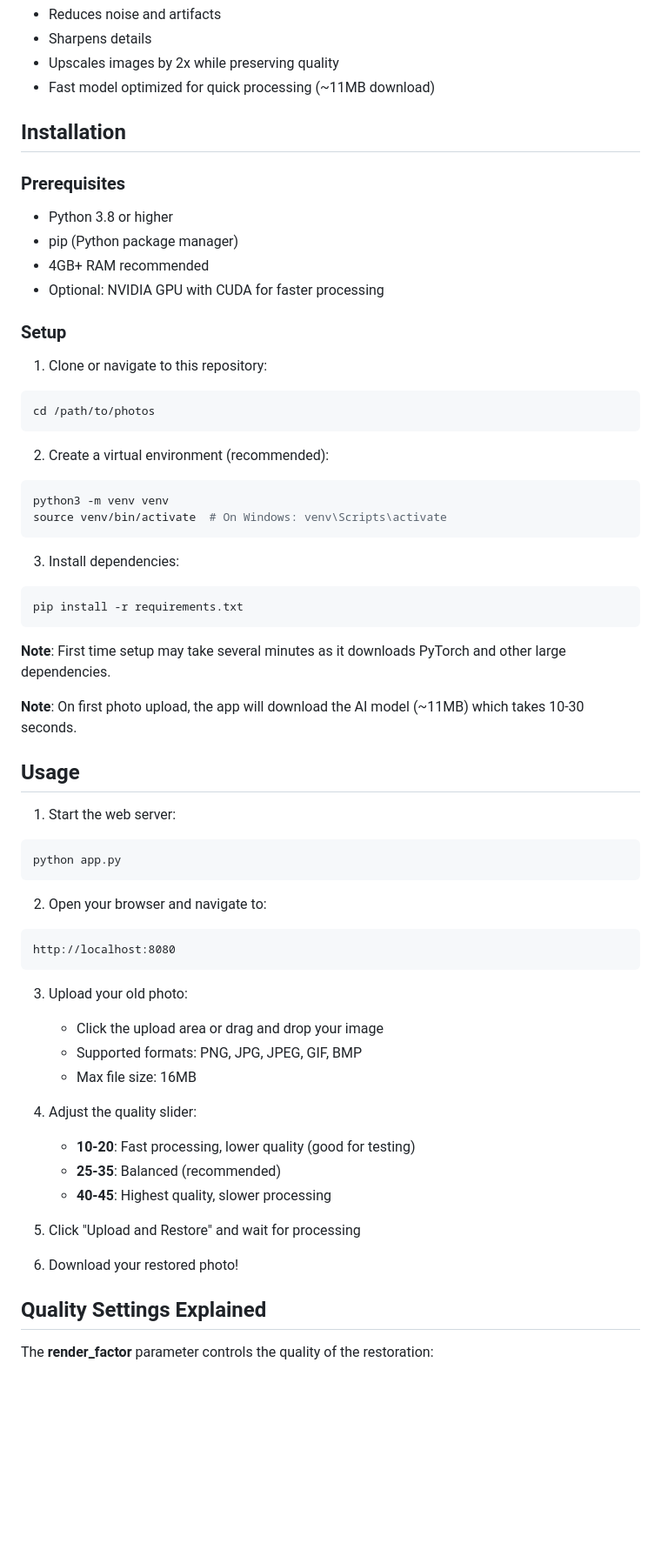
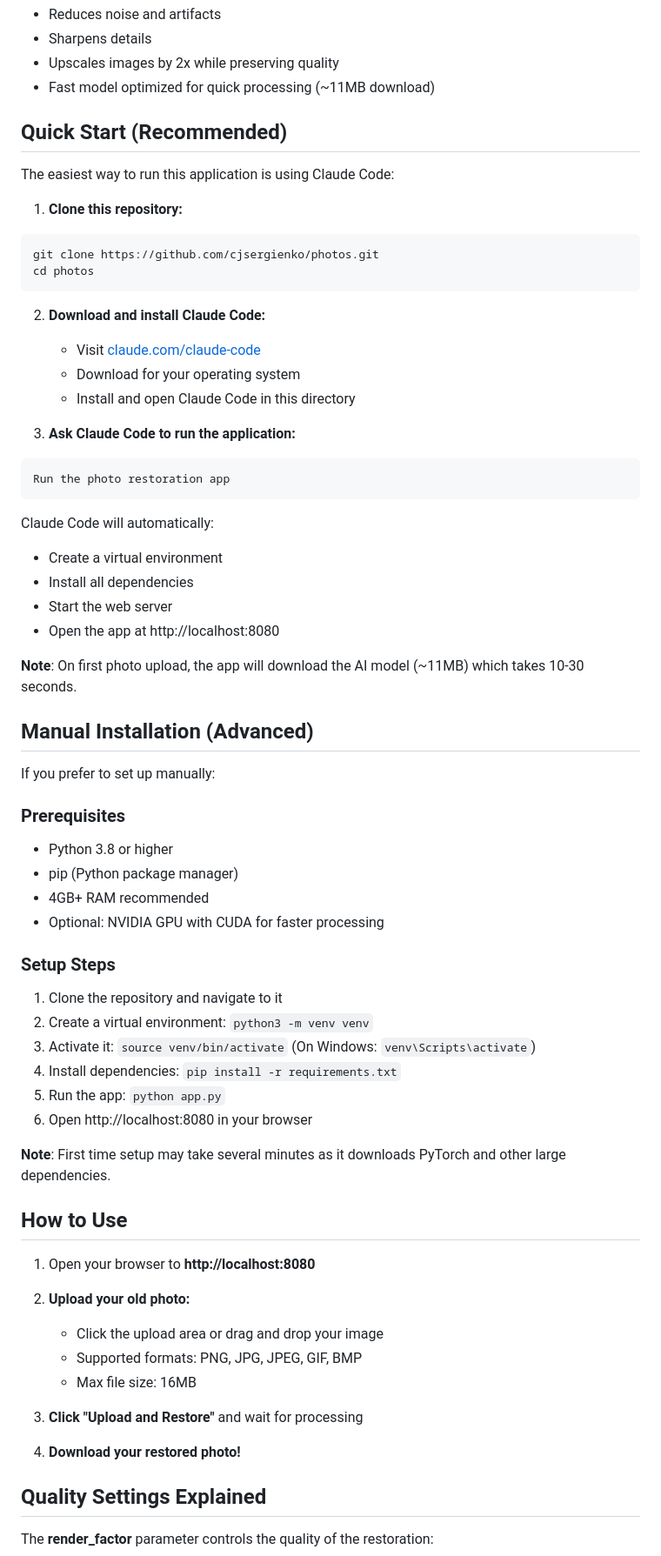
Before and after one commit to cjsergienko/photos, a Markdown page: README.md, the part around the change. Shown at 87% size. GitHub-like rendering; blank space fills up the shorter version.

Commit message:
Update README with Claude Code as recommended setup method
- Added Quick Start section featuring Claude Code
- Simplified installation instructions
- Moved manual setup to "Advanced" section
- Made it clear that Claude Code handles all setup automatically

🤖 Generated with [Claude Code](https://claude.com/claude-code)

Co-Authored-By: Claude <noreply@anthropic.com>

````diff
--- a/README.md
+++ b/README.md
@@ -18,7 +18,37 @@ AI-powered web application for restoring and enhancing old photos using Real-ESR
 - Upscales images by 2x while preserving quality
 - Fast model optimized for quick processing (~11MB download)
 
-## Installation
+## Quick Start (Recommended)
+
+The easiest way to run this application is using Claude Code:
+
+1. **Clone this repository:**
+```bash
+git clone https://github.com/cjsergienko/photos.git
+cd photos
+```
+
+2. **Download and install Claude Code:**
+   - Visit [claude.com/claude-code](https://claude.com/claude-code)
+   - Download for your operating system
+   - Install and open Claude Code in this directory
+
+3. **Ask Claude Code to run the application:**
+```
+Run the photo restoration app
+```
+
+Claude Code will automatically:
+- Create a virtual environment
+- Install all dependencies
+- Start the web server
+- Open the app at http://localhost:8080
+
+**Note**: On first photo upload, the app will download the AI model (~11MB) which takes 10-30 seconds.
+
+## Manual Installation (Advanced)
+
+If you prefer to set up manually:
 
 ### Prerequisites
 
@@ -27,53 +57,29 @@ AI-powered web application for restoring and enhancing old photos using Real-ESR
 - 4GB+ RAM recommended
 - Optional: NVIDIA GPU with CUDA for faster processing
 
-### Setup
+### Setup Steps
 
-1. Clone or navigate to this repository:
-```bash
-cd /path/to/photos
-```
-
-2. Create a virtual environment (recommended):
-```bash
-python3 -m venv venv
-source venv/bin/activate  # On Windows: venv\Scripts\activate
-```
-
-3. Install dependencies:
-```bash
-pip install -r requirements.txt
-```
+1. Clone the repository and navigate to it
+2. Create a virtual environment: `python3 -m venv venv`
+3. Activate it: `source venv/bin/activate` (On Windows: `venv\Scripts\activate`)
+4. Install dependencies: `pip install -r requirements.txt`
+5. Run the app: `python app.py`
+6. Open http://localhost:8080 in your browser
 
 **Note**: First time setup may take several minutes as it downloads PyTorch and other large dependencies.
 
-**Note**: On first photo upload, the app will download the AI model (~11MB) which takes 10-30 seconds.
+## How to Use
 
-## Usage
+1. Open your browser to **http://localhost:8080**
 
-1. Start the web server:
-```bash
-python app.py
-```
-
-2. Open your browser and navigate to:
-```
-http://localhost:8080
-```
-
-3. Upload your old photo:
+2. **Upload your old photo:**
    - Click the upload area or drag and drop your image
    - Supported formats: PNG, JPG, JPEG, GIF, BMP
    - Max file size: 16MB
 
-4. Adjust the quality slider:
-   - **10-20**: Fast processing, lower quality (good for testing)
-   - **25-35**: Balanced (recommended)
-   - **40-45**: Highest quality, slower processing
+3. **Click "Upload and Restore"** and wait for processing
 
-5. Click "Upload and Restore" and wait for processing
-
-6. Download your restored photo!
+4. **Download your restored photo!**
 
 ## Quality Settings Explained
 
````
